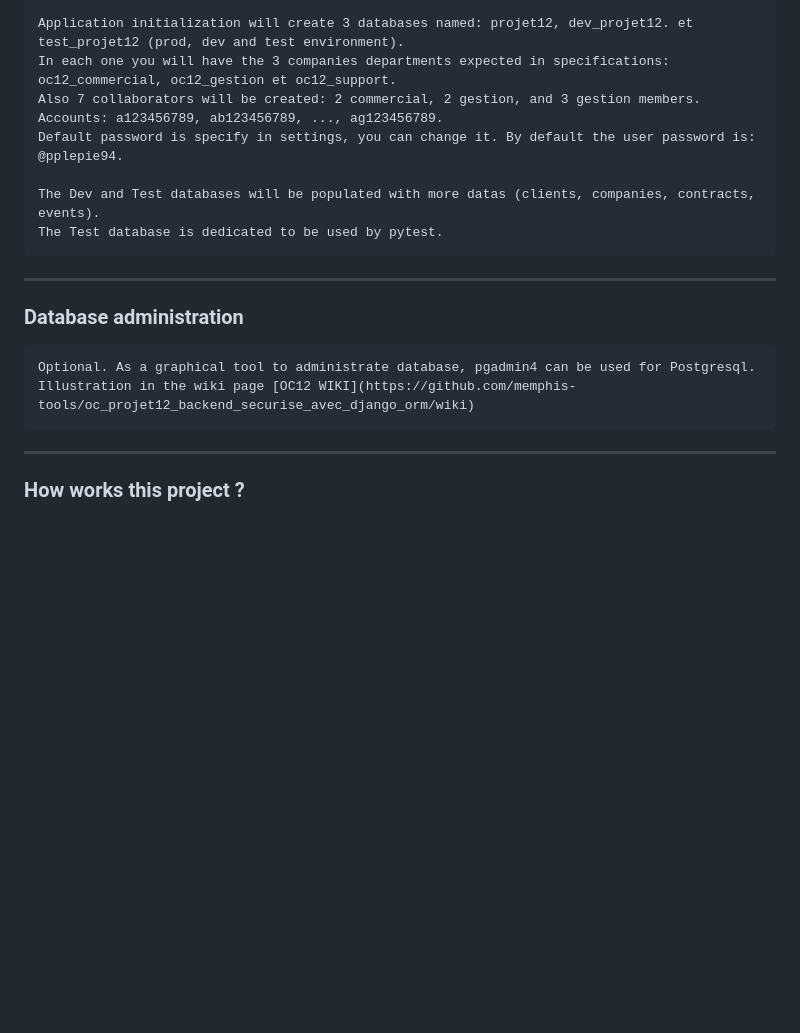
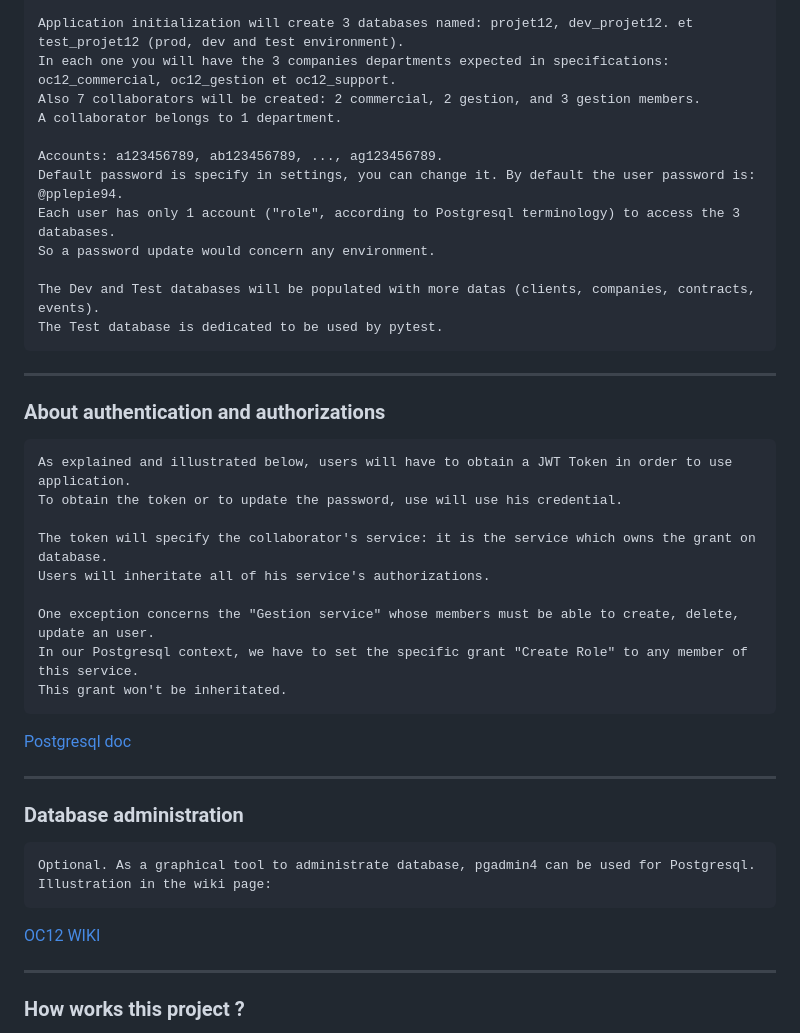
Before and after one commit to memphis-tools/oc_projet12_backend_securise_avec_django_orm, a Markdown page: README.md, the part around the change. Rendered like a GitHub page; blank space fills up the shorter version.

Commit message:
More details about authentication and authorizations.

```diff
--- a/README.md
+++ b/README.md
@@ -40,17 +40,36 @@
     Application initialization will create 3 databases named: projet12, dev_projet12. et test_projet12 (prod, dev and test environment).
     In each one you will have the 3 companies departments expected in specifications: oc12_commercial, oc12_gestion et oc12_support.
     Also 7 collaborators will be created: 2 commercial, 2 gestion, and 3 gestion members.
+    A collaborator belongs to 1 department.
+
     Accounts: a123456789, ab123456789, ..., ag123456789.
     Default password is specify in settings, you can change it. By default the user password is: @pplepie94.
+    Each user has only 1 account ("role", according to Postgresql terminology) to access the 3 databases.
+    So a password update would concern any environment.
 
     The Dev and Test databases will be populated with more datas (clients, companies, contracts, events).
     The Test database is dedicated to be used by pytest.
 
 ---
 
+### About authentication and authorizations
+    As explained and illustrated below, users will have to obtain a JWT Token in order to use application.
+    To obtain the token or to update the password, use will use his credential.
+
+    The token will specify the collaborator's service: it is the service which owns the grant on database.
+    Users will inheritate all of his service's authorizations.
+
+    One exception concerns the "Gestion service" whose members must be able to create, delete, update an user.
+    In our Postgresql context, we have to set the specific grant "Create Role" to any member of this service.
+    This grant won't be inheritated.
+   [Postgresql doc](https://www.postgresql.org/docs/current/sql-createrole.html)
+
+---
+
 ### Database administration
     Optional. As a graphical tool to administrate database, pgadmin4 can be used for Postgresql.
-    Illustration in the wiki page [OC12 WIKI](https://github.com/memphis-tools/oc_projet12_backend_securise_avec_django_orm/wiki)
+    Illustration in the wiki page:
+   [OC12 WIKI](https://github.com/memphis-tools/oc_projet12_backend_securise_avec_django_orm/wiki)
 
 ---
 
```
